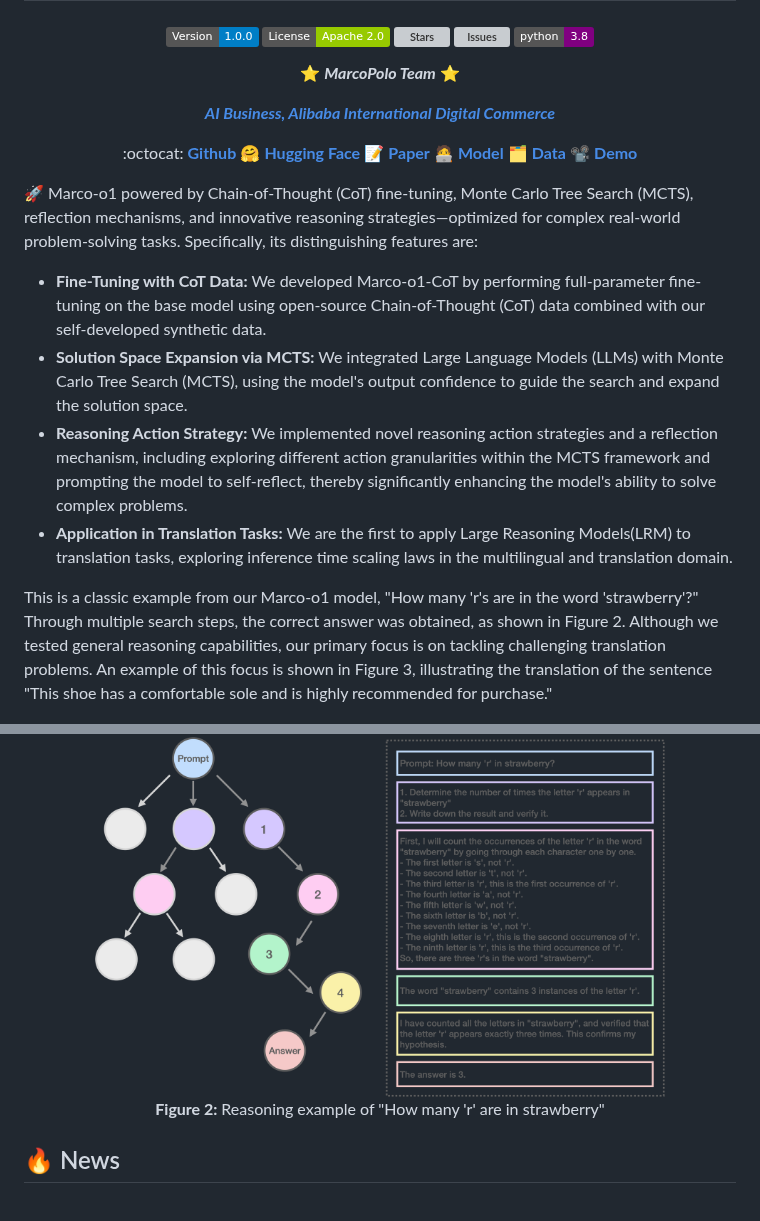
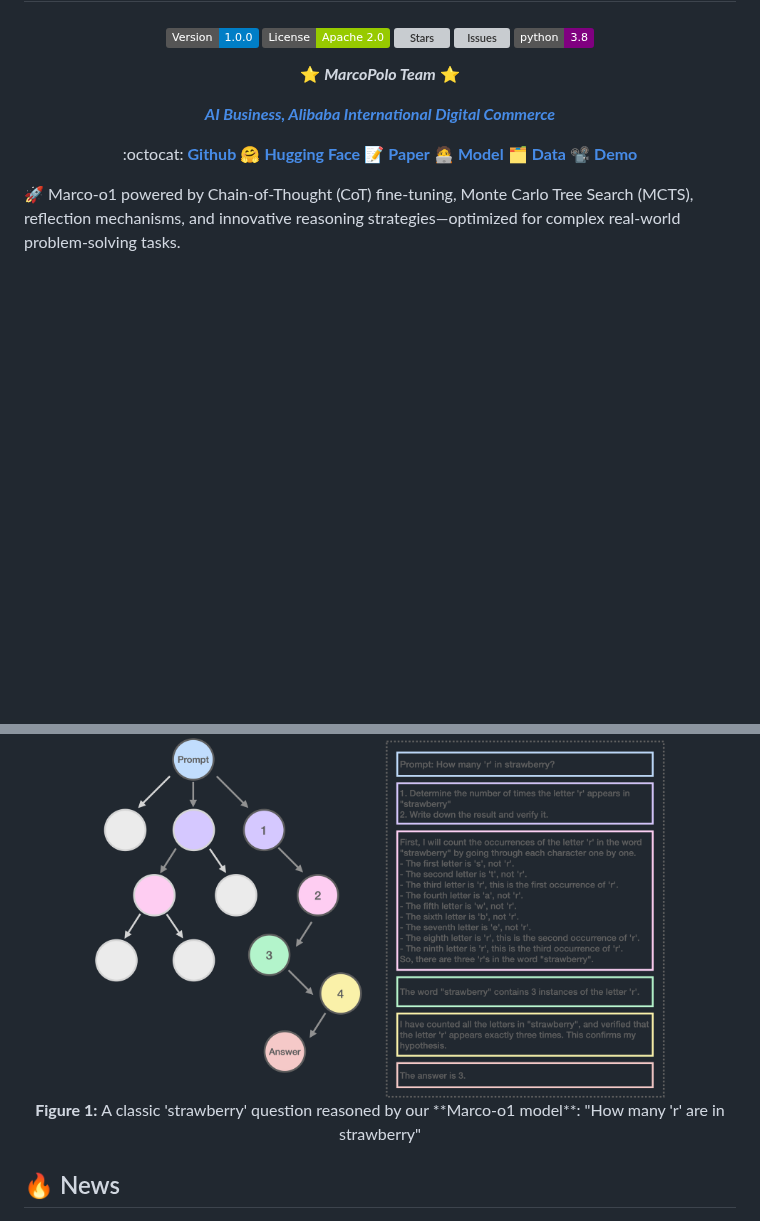
Before and after one commit to AIDC-AI/Marco-o1, a Markdown page: README.md, 2 parts joined by grey strips. GitHub-like rendering; badges without logos; blank space fills up the shorter version; grey boxes are pictures that could not be loaded.

```diff
--- a/README.md
+++ b/README.md
@@ -38,19 +38,11 @@
 
 <!-- ## 🎨 Case Show -->
 
-🚀 Marco-o1 powered by Chain-of-Thought (CoT) fine-tuning, Monte Carlo Tree Search (MCTS), reflection mechanisms, and innovative reasoning strategies—optimized for complex real-world problem-solving tasks. Specifically, its distinguishing features are:
-- **Fine-Tuning with CoT Data:** We developed Marco-o1-CoT by performing full-parameter fine-tuning on the base model using open-source Chain-of-Thought (CoT) data combined with our self-developed synthetic data.
-- **Solution Space Expansion via MCTS:** We integrated Large Language Models (LLMs) with Monte Carlo Tree Search (MCTS), using the model's output confidence to guide the search and expand the solution space.
-- **Reasoning Action Strategy:** We implemented novel reasoning action strategies and a reflection mechanism, including exploring different action granularities within the MCTS framework and prompting the model to self-reflect, thereby significantly enhancing the model's ability to solve complex problems.
-- **Application in Translation Tasks:** We are the first to apply Large Reasoning Models(LRM) to translation tasks, exploring inference time scaling laws in the multilingual and translation domain.
-
-
-
-This is a classic example from our Marco-o1 model, "How many 'r's are in the word 'strawberry'?" Through multiple search steps, the correct answer was obtained, as shown in Figure 2. Although we tested general reasoning capabilities, our primary focus is on tackling challenging translation problems. An example of this focus is shown in Figure 3, illustrating the translation of the sentence "This shoe has a comfortable sole and is highly recommended for purchase."
+🚀 Marco-o1 powered by Chain-of-Thought (CoT) fine-tuning, Monte Carlo Tree Search (MCTS), reflection mechanisms, and innovative reasoning strategies—optimized for complex real-world problem-solving tasks.
 
 <div align="center">
   <img src="assets/strawberry_2.jpg" alt="Figure Description or Alt Text" width="80%">
-  <p><strong>Figure 2: </strong>Reasoning example of "How many 'r' are in strawberry"</p>
+  <p><strong>Figure 1: </strong> A classic 'strawberry' question reasoned by our **Marco-o1 model**: "How many 'r' are in strawberry"</p>
 </div>
 
 ## 🔥 News
```
